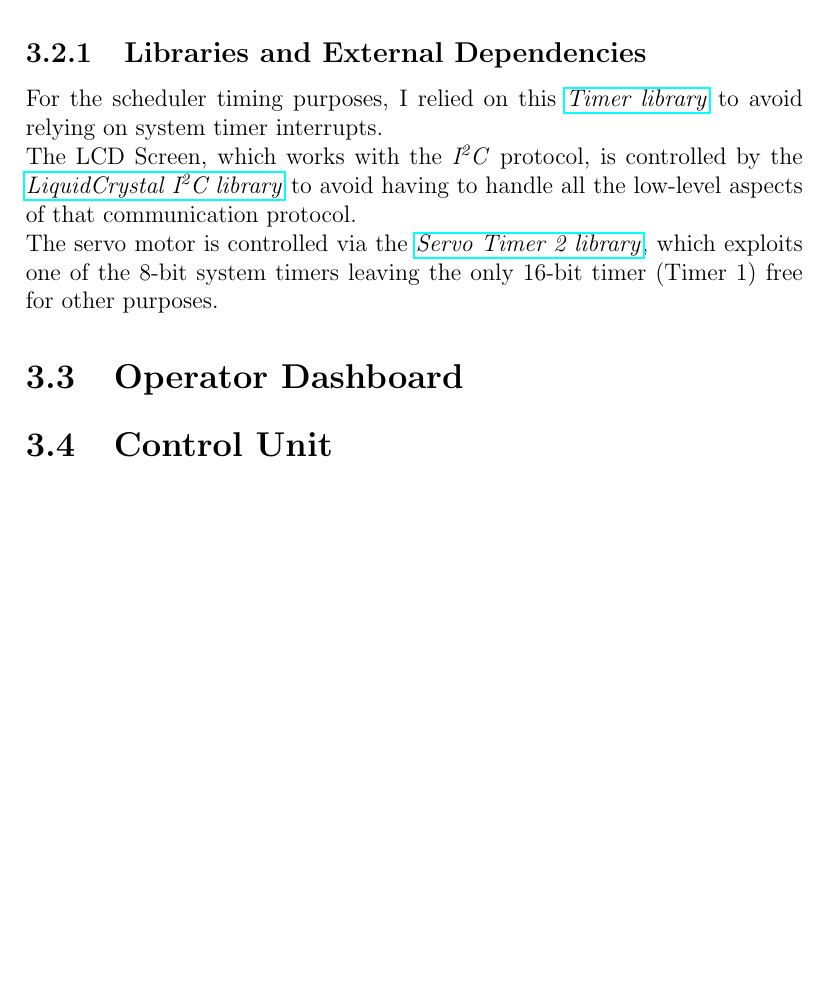
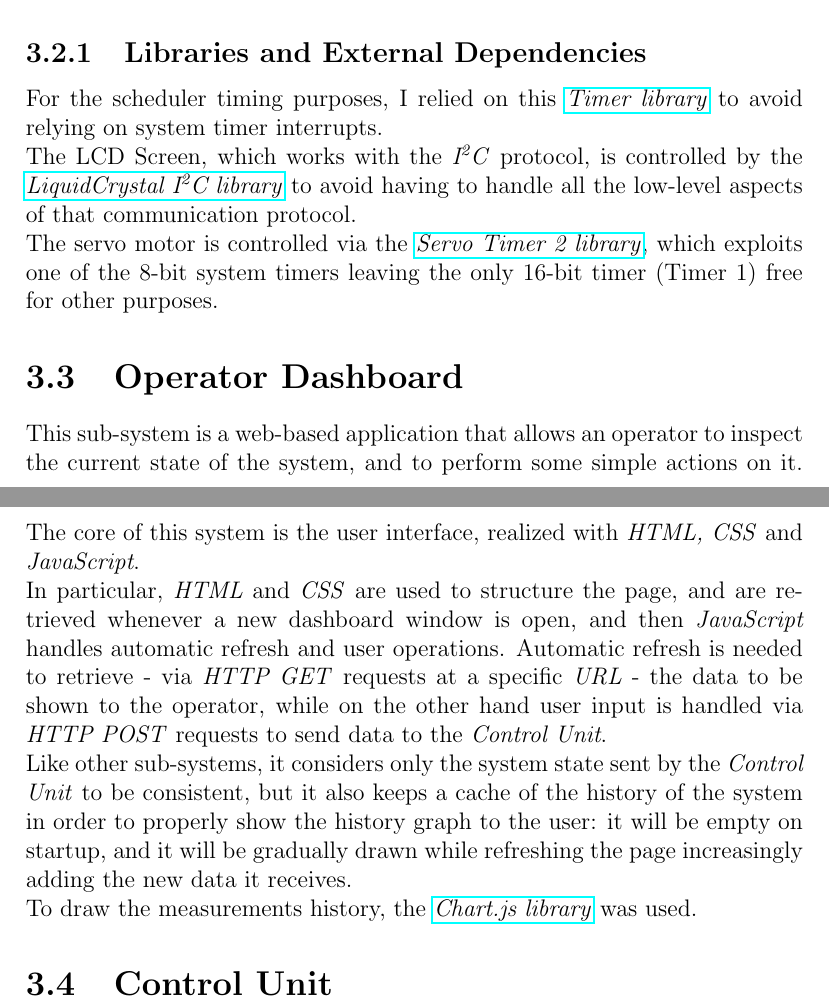
Before and after one commit to kimiosti/esiot-assignment03, a LaTeX document (doc/report.tex): part of page 13 of 13 before the commit and two parts of pages 13 and 14 of 14 after it, the two joined at a grey line, cut so that both start at the same text, the shorter picture padded with empty space. Compiled offline with pdfLaTeX.

Commit message:
Added implementing solutions section for the operator dashboard

```diff
--- a/doc/report.tex
+++ b/doc/report.tex
@@ -148,6 +148,10 @@
 		\newline The LCD Screen, which works with the \textit{I\textsuperscript{2}C} protocol, is controlled by the \href{https://docs.arduino.cc/libraries/liquidcrystal-i2c/}{\textit{LiquidCrystal I\textsuperscript{2}C library}} to avoid having to handle all the low-level aspects of that communication protocol.
 		\newline The servo motor is controlled via the \href{https://github.com/nabontra/ServoTimer2}{\textit{Servo Timer 2 library}}, which exploits one of the 8-bit system timers leaving the only 16-bit timer (Timer 1) free for other purposes.
 	\section{Operator Dashboard}
+	This sub-system is a web-based application that allows an operator to inspect the current state of the system, and to perform some simple actions on it. The core of this system is the user interface, realized with \textit{HTML, CSS} and \textit{JavaScript}.
+	\newline In particular, \textit{HTML} and \textit{CSS} are used to structure the page, and are retrieved whenever a new dashboard window is open, and then \textit{JavaScript} handles automatic refresh and user operations. Automatic refresh is needed to retrieve - via \textit{HTTP GET} requests at a specific \textit{URL} - the data to be shown to the operator, while on the other hand user input is handled via \textit{HTTP POST} requests to send data to the \textit{Control Unit}.
+	\newline Like other sub-systems, it considers only the system state sent by the \textit{Control Unit} to be consistent, but it also keeps a cache of the history of the system in order to properly show the history graph to the user: it will be empty on startup, and it will be gradually drawn while refreshing the page increasingly adding the new data it receives.
+	\newline To draw the measurements history, the \href{https://www.w3schools.com/ai/ai_chartjs.asp}{\textit{Chart.js library}} was used.
 	\section{Control Unit}
 
 \end{document}
```
Also changed, not shown: doc/report.pdf.
